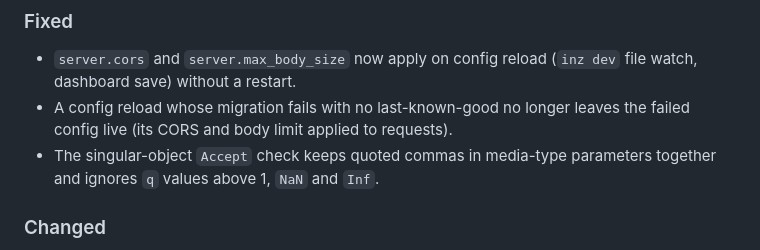
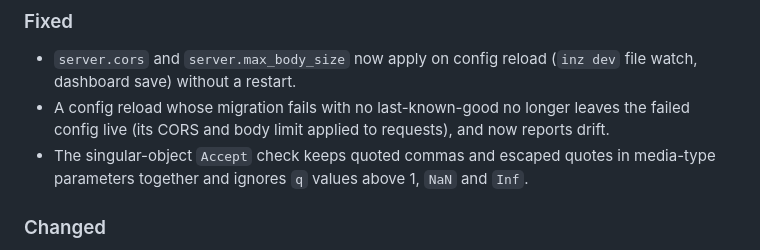
Before and after one commit to instancez/instancez, a Markdown page: CHANGELOG.md, the part around the change. Drawn GitHub-style.

Commit message:
docs(changelog): note drift report and escaped-quote Accept parsing

```diff
--- a/CHANGELOG.md
+++ b/CHANGELOG.md
@@ -7,8 +7,8 @@ All notable changes to instancez are recorded here. The format follows [Keep a C
 ### Fixed
 
 - `server.cors` and `server.max_body_size` now apply on config reload (`inz dev` file watch, dashboard save) without a restart.
-- A config reload whose migration fails with no last-known-good no longer leaves the failed config live (its CORS and body limit applied to requests).
-- The singular-object `Accept` check keeps quoted commas in media-type parameters together and ignores `q` values above 1, `NaN` and `Inf`.
+- A config reload whose migration fails with no last-known-good no longer leaves the failed config live (its CORS and body limit applied to requests), and now reports drift.
+- The singular-object `Accept` check keeps quoted commas and escaped quotes in media-type parameters together and ignores `q` values above 1, `NaN` and `Inf`.
 
 ### Changed
 
```
